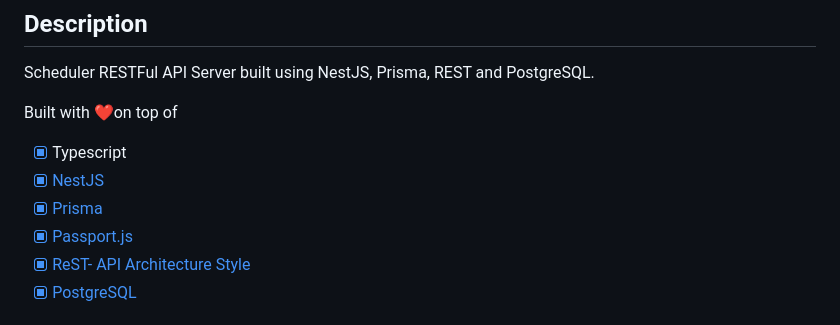
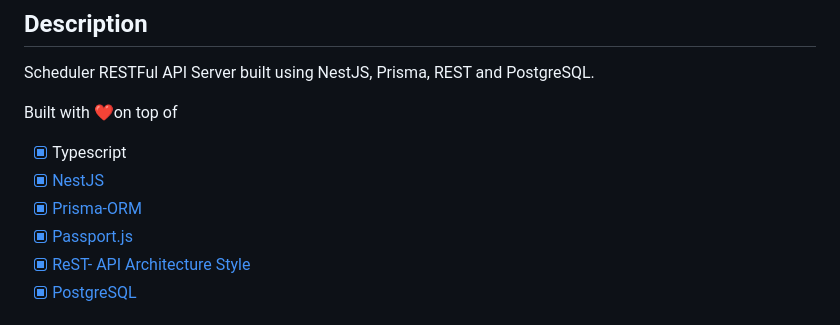
Before and after one commit to jsFame/api.scheduler.nas, a Markdown page: README.md, the part around the change. GitHub-like rendering.

Commit message:
doc: fixes
Signed-off-by: Hiro <laciferin@gmail.com>

Took 11 seconds

```diff
--- a/README.md
+++ b/README.md
@@ -22,7 +22,7 @@ Built with ❤️on top of
 
 - [x] Typescript
 - [x] [NestJS](https://github.com/nestjs/nest)
-- [x] [Prisma](https://www.prisma.io)
+- [x] [Prisma-ORM](https://www.prisma.io)
 - [x] [Passport.js](https://docs.nestjs.com/recipes/passport)
 - [x] [ReST- API Architecture Style](https://en.wikipedia.org/wiki/Representational_state_transfer)
 - [x] [PostgreSQL](https://www.postgresql.org)
```
